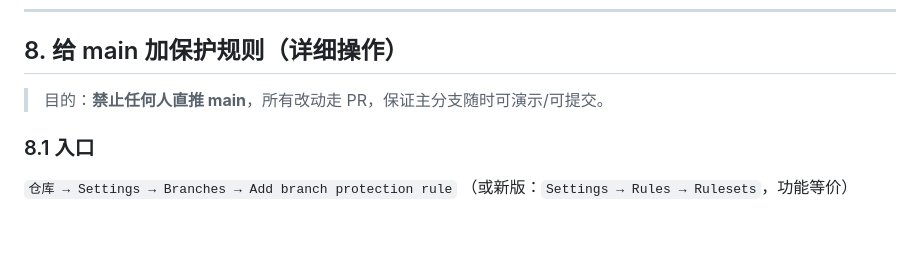
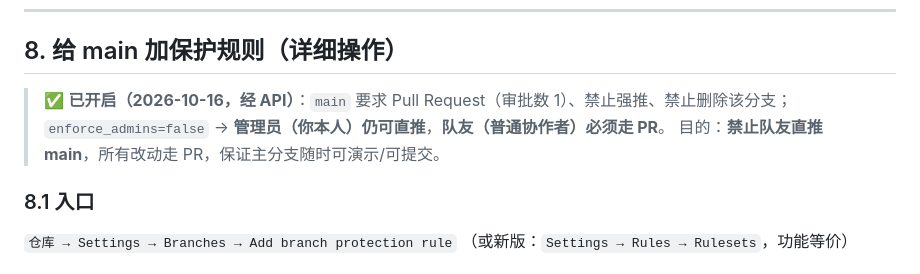
Before and after one commit to rzdx-lyh/community-convenience-miniprogram, a Markdown page: docs/11-协作与分支操作指南.md, the part around the change. Rendered like a GitHub page; blank space fills up the shorter version.

Commit message:
docs(collab): 记录 main 保护规则已开启

```diff
--- a/docs/11-协作与分支操作指南.md
+++ b/docs/11-协作与分支操作指南.md
@@ -140,7 +140,8 @@ git push -u origin feature/<你的功能>
 
 ## 8. 给 main 加保护规则（详细操作）
 
-> 目的：**禁止任何人直推 main**，所有改动走 PR，保证主分支随时可演示/可提交。
+> ✅ **已开启（2026-10-16，经 API）**：`main` 要求 Pull Request（审批数 1）、禁止强推、禁止删除该分支；`enforce_admins=false` → **管理员（你本人）仍可直推**，**队友（普通协作者）必须走 PR**。
+> 目的：**禁止队友直推 main**，所有改动走 PR，保证主分支随时可演示/可提交。
 
 ### 8.1 入口
 `仓库 → Settings → Branches → Add branch protection rule`
```
